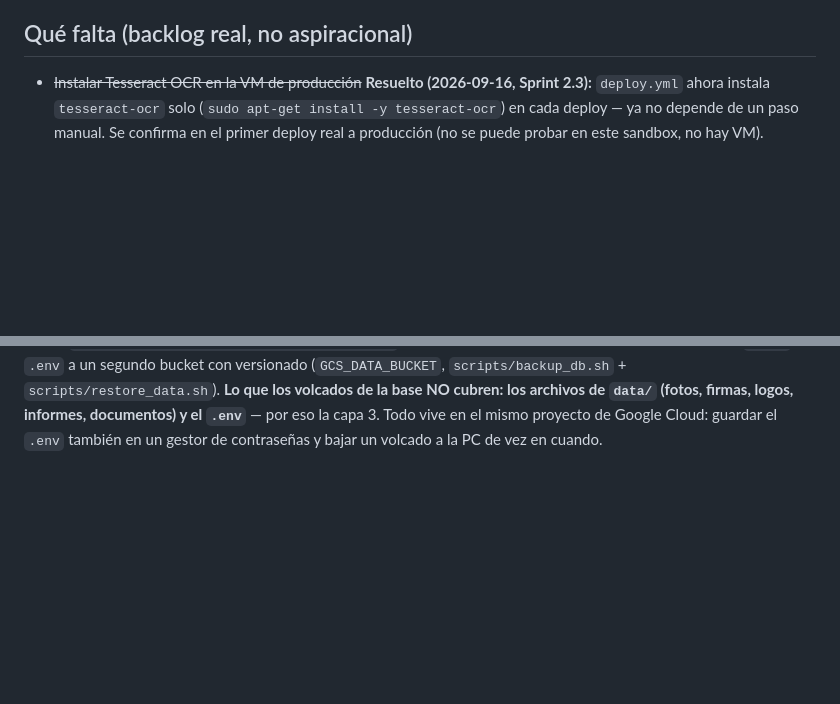
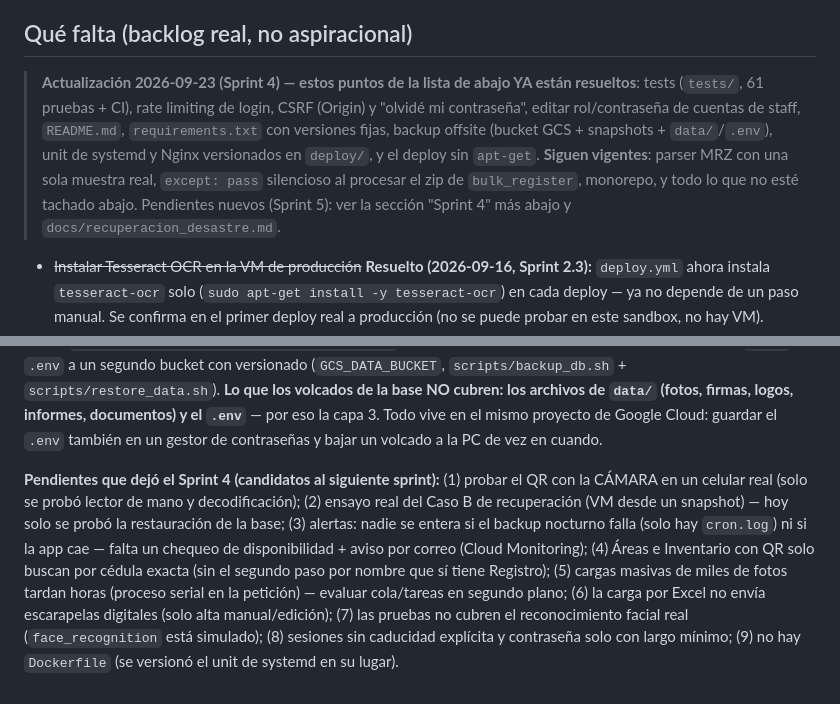
Before and after one commit to Juando26030/Facial-Recognition-GOLDEN, a Markdown page: CLAUDE.md, 2 parts joined by grey strips. Drawn GitHub-style; blank space fills up the shorter version.

Commit message:
CLAUDE.md: estado actualizado tras el Sprint 4 y pendientes para el siguiente
Co-Authored-By: Claude Sonnet 5 <noreply@anthropic.com>

```diff
--- a/CLAUDE.md
+++ b/CLAUDE.md
@@ -578,6 +578,8 @@ Se encontró y corrigió una exposición de credenciales real en producción:
 5. **El historial de git fue reescrito** (`git filter-repo`, force-push a `main`) para eliminar tanto el archivo `static/.env` como cualquier commit anterior de `app/database.py` que contuviera la credencial vieja como texto plano. Si tienes un clon local anterior a esta fecha, su historial ya no coincide con `origin/main` — no hagas `git pull` normal sobre él, hay que resincronizar (`git fetch origin && git reset --hard origin/main`, perdiendo cualquier commit local no pusheado) o volver a clonar.
 
 ## Qué falta (backlog real, no aspiracional)
+> **Actualización 2026-09-23 (Sprint 4) — estos puntos de la lista de abajo YA están resueltos**: tests (`tests/`, 61 pruebas + CI), rate limiting de login, CSRF (Origin) y "olvidé mi contraseña", editar rol/contraseña de cuentas de staff, `README.md`, `requirements.txt` con versiones fijas, backup offsite (bucket GCS + snapshots + `data/`/`.env`), unit de systemd y Nginx versionados en `deploy/`, y el deploy sin `apt-get`. **Siguen vigentes**: parser MRZ con una sola muestra real, `except: pass` silencioso al procesar el zip de `bulk_register`, monorepo, y todo lo que no esté tachado abajo. Pendientes nuevos (Sprint 5): ver la sección "Sprint 4" más abajo y `docs/recuperacion_desastre.md`.
+
 - ~~Instalar Tesseract OCR en la VM de producción~~ **Resuelto (2026-09-16, Sprint 2.3):** `deploy.yml` ahora instala `tesseract-ocr` solo (`sudo apt-get install -y tesseract-ocr`) en cada deploy — ya no depende de un paso manual. Se confirma en el primer deploy real a producción (no se puede probar en este sandbox, no hay VM).
 - **Parser MRZ validado con una sola muestra real.** El brief lo marca explícitamente: antes de darlo por definitivo conviene confirmarlo con 2-3 cédulas nuevas más (personas distintas) para asegurar que el largo/posición de cada campo no cambia entre documentos — la librería `mrz` ya valida el checksum de cada lectura individual, pero eso no reemplaza probar con más muestras reales.
 - ~~Sin autenticación~~ **Resuelto (2026-09-14):** login + 4 roles. ~~Sin conectar EventStaffAuthorization~~ **Resuelto (2026-09-15):** ver `get_event_for_staff` y sección Navegación. Sigue faltando: CSRF explícito (mitigado parcial por `SameSite=Lax`), rate limiting de intentos de login, y una UI de "olvidé mi contraseña" (hoy solo un admin puede resetear, manualmente).
@@ -702,3 +704,5 @@ Migración **0036_security** (`rate_limit_events`, `password_reset_tokens`, `sta
 - **Escarapela digital: casilla «Enviar ahora» (2026-09-23, pedido explícito)** — guardar a una persona YA NO reenvía el enlace por sí solo. Bajo el correo de la escarapela hay una casilla «Enviar ahora la escarapela digital a este correo», **marcada por defecto** (`field-render.js`); solo se envía si sigue marcada (`_send_now` en `api.py`; `send_digital_now` en el alta y en el PATCH). El correo se guarda igual, y si se desmarca la respuesta dice que NO se envió. Si ya se había enviado, el modal de Editar avisa cuándo (`digital_sent_at` en `GET /api/users`) para que quien digita decida si la desmarca. Compatibilidad: si el campo no viene (pantalla vieja en caché) se envía; el formulario nuevo siempre manda el valor explícito (una casilla sin marcar no viaja en `FormData`, `app.js` lo fuerza a `false`). 7 pruebas en `tests/test_digital_badge.py`.
 
 **Recuperación ante desastre (2026-09-23, rama `sprint4/recuperacion-desastre`)** — guía completa en [`docs/recuperacion_desastre.md`](docs/recuperacion_desastre.md). Restauración real del volcado desde el bucket, probada en la VM (conteos idénticos a producción). Tres capas: (1) snapshots diarios del disco de la VM (recupera la máquina entera), (2) volcado diario de la base a `gs://golden-backups-analisis-de-imagen-id` (60 días; la VM solo puede crear/leer, no borrar), (3) `data/` y `.env` a un segundo bucket con versionado (`GCS_DATA_BUCKET`, `scripts/backup_db.sh` + `scripts/restore_data.sh`). **Lo que los volcados de la base NO cubren: los archivos de `data/` (fotos, firmas, logos, informes, documentos) y el `.env`** — por eso la capa 3. Todo vive en el mismo proyecto de Google Cloud: guardar el `.env` también en un gestor de contraseñas y bajar un volcado a la PC de vez en cuando.
+
+**Pendientes que dejó el Sprint 4 (candidatos al siguiente sprint):** (1) probar el QR con la CÁMARA en un celular real (solo se probó lector de mano y decodificación); (2) ensayo real del Caso B de recuperación (VM desde un snapshot) — hoy solo se probó la restauración de la base; (3) alertas: nadie se entera si el backup nocturno falla (solo hay `cron.log`) ni si la app cae — falta un chequeo de disponibilidad + aviso por correo (Cloud Monitoring); (4) Áreas e Inventario con QR solo buscan por cédula exacta (sin el segundo paso por nombre que sí tiene Registro); (5) cargas masivas de miles de fotos tardan horas (proceso serial en la petición) — evaluar cola/tareas en segundo plano; (6) la carga por Excel no envía escarapelas digitales (solo alta manual/edición); (7) las pruebas no cubren el reconocimiento facial real (`face_recognition` está simulado); (8) sesiones sin caducidad explícita y contraseña solo con largo mínimo; (9) no hay `Dockerfile` (se versionó el unit de systemd en su lugar).
```
